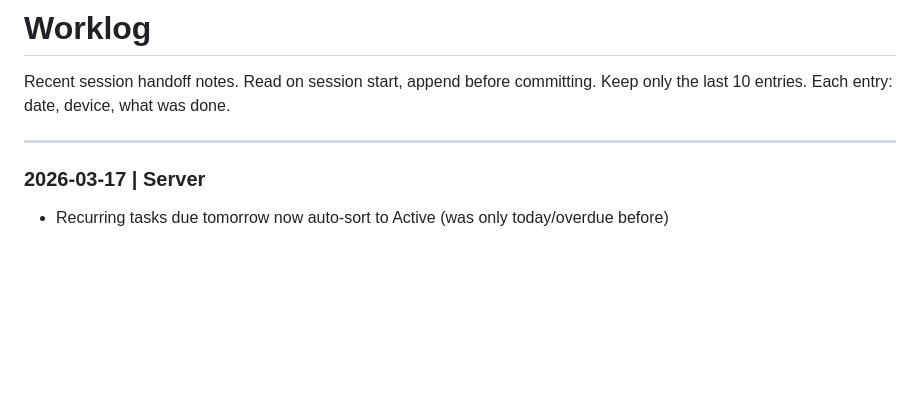
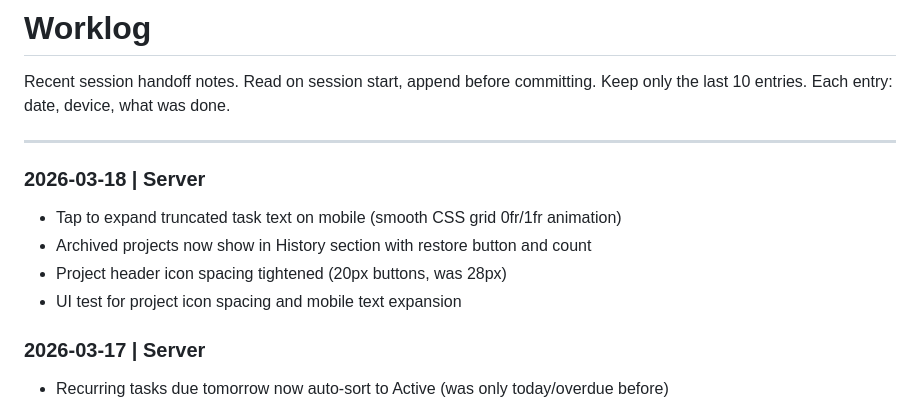
Before and after one commit to vishnya/pancake, a Markdown page: WORKLOG.md, the part around the change. GitHub-like rendering; blank space fills up the shorter version.

Commit message:
update worklog

```diff
--- a/WORKLOG.md
+++ b/WORKLOG.md
@@ -4,6 +4,12 @@ Recent session handoff notes. Read on session start, append before committing.
 Keep only the last 10 entries. Each entry: date, device, what was done.
 
 ---
+
+### 2026-03-18 | Server
+- Tap to expand truncated task text on mobile (smooth CSS grid 0fr/1fr animation)
+- Archived projects now show in History section with restore button and count
+- Project header icon spacing tightened (20px buttons, was 28px)
+- UI test for project icon spacing and mobile text expansion
 
 ### 2026-03-17 | Server
 - Recurring tasks due tomorrow now auto-sort to Active (was only today/overdue before)
```
